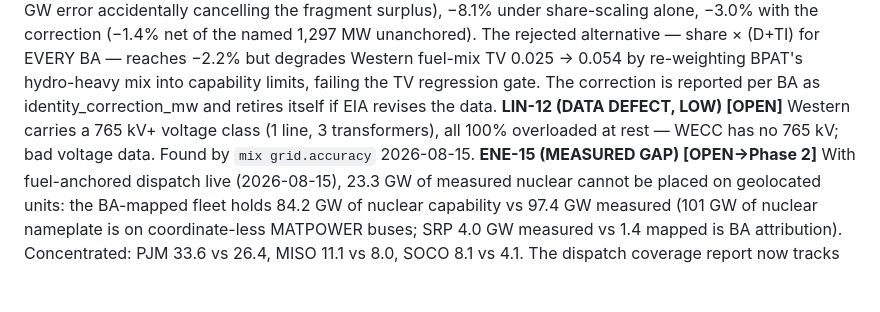
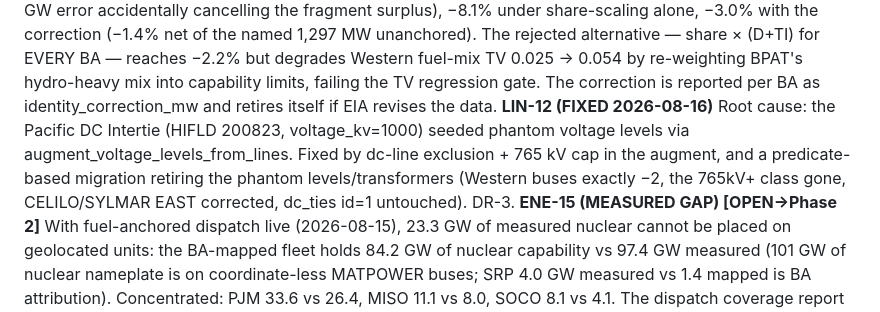
Before and after one commit to AlchemicalChef/PowerModel, a Markdown page: REVIEW.md, the part around the change. GitHub-like rendering; blank space fills up the shorter version.

```diff
--- a/REVIEW.md
+++ b/REVIEW.md
@@ -635,9 +635,11 @@ named 1,297 MW unanchored). The rejected alternative — share × (D+TI) for EVE
 reaches −2.2% but degrades Western fuel-mix TV 0.025 → 0.054 by re-weighting BPAT's
 hydro-heavy mix into capability limits, failing the TV regression gate. The correction is
 reported per BA as identity_correction_mw and retires itself if EIA revises the data.
-**LIN-12 (DATA DEFECT, LOW) [OPEN]** Western carries a 765 kV+ voltage class (1 line,
-3 transformers), all 100% overloaded at rest — WECC has no 765 kV; bad voltage data.
-Found by `mix grid.accuracy` 2026-08-15.
+**LIN-12 (FIXED 2026-08-16)** Root cause: the Pacific DC Intertie (HIFLD 200823,
+voltage_kv=1000) seeded phantom voltage levels via augment_voltage_levels_from_lines.
+Fixed by dc-line exclusion + 765 kV cap in the augment, and a predicate-based migration
+retiring the phantom levels/transformers (Western buses exactly −2, the 765kV+ class
+gone, CELILO/SYLMAR EAST corrected, dc_ties id=1 untouched). DR-3.
 **ENE-15 (MEASURED GAP) [OPEN→Phase 2]** With fuel-anchored dispatch live (2026-08-15),
 23.3 GW of measured nuclear cannot be placed on geolocated units: the BA-mapped fleet
 holds 84.2 GW of nuclear capability vs 97.4 GW measured (101 GW of nuclear nameplate is
```
Also changed, not shown: ROADMAP.md (+23 -0 lines).
